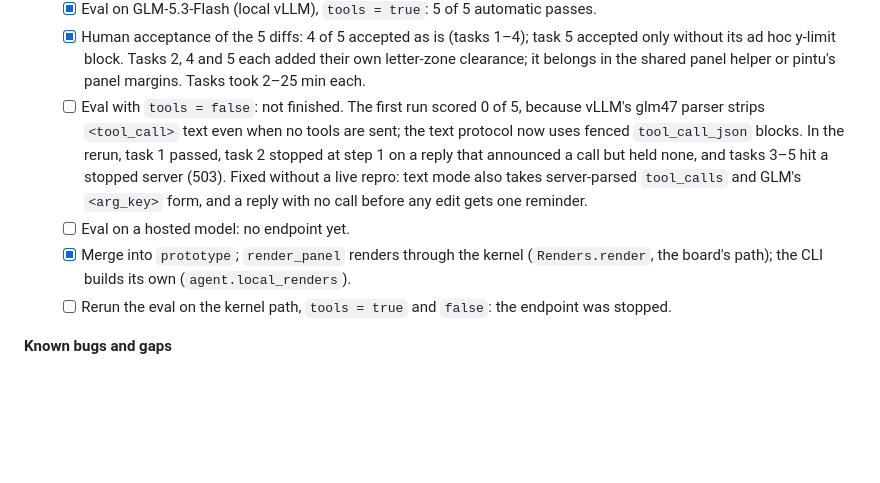
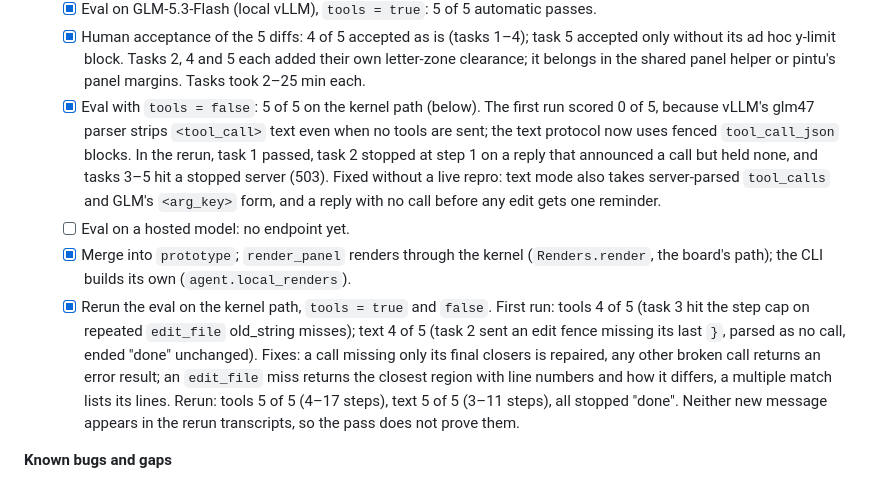
Before and after one commit to fyng/pintu, a Markdown page: SPEC.md, the part around the change. Rendered like a GitHub page; blank space fills up the shorter version.

Commit message:
Update spec: P4 kernel-path eval results
Co-Authored-By: Claude Opus 5.5 <noreply@anthropic.com>

```diff
--- a/SPEC.md
+++ b/SPEC.md
@@ -499,7 +499,7 @@ gate yet.
     task 5 accepted only without its ad hoc y-limit block. Tasks 2, 4 and 5 each
     added their own letter-zone clearance; it belongs in the shared panel
     helper or pintu's panel margins. Tasks took 2–25 min each.
-  - [ ] Eval with `tools = false`: not finished. The first run scored 0 of 5,
+  - [x] Eval with `tools = false`: 5 of 5 on the kernel path (below). The first run scored 0 of 5,
     because vLLM's glm47 parser strips `<tool_call>` text even when no tools are
     sent; the text protocol now uses fenced `tool_call_json` blocks. In the rerun,
     task 1 passed, task 2 stopped at step 1 on a reply that announced a call but
@@ -510,8 +510,15 @@ gate yet.
   - [x] Merge into `prototype`; `render_panel` renders through the kernel
     (`Renders.render`, the board's path); the CLI builds its own
     (`agent.local_renders`).
-  - [ ] Rerun the eval on the kernel path, `tools = true` and `false`: the
-    endpoint was stopped.
+  - [x] Rerun the eval on the kernel path, `tools = true` and `false`. First
+    run: tools 4 of 5 (task 3 hit the step cap on repeated `edit_file`
+    old_string misses); text 4 of 5 (task 2 sent an edit fence missing its last
+    `}`, parsed as no call, ended "done" unchanged). Fixes: a call missing only
+    its final closers is repaired, any other broken call returns an error
+    result; an `edit_file` miss returns the closest region with line numbers
+    and how it differs, a multiple match lists its lines. Rerun: tools 5 of 5
+    (4–17 steps), text 5 of 5 (3–11 steps), all stopped "done". Neither new
+    message appears in the rerun transcripts, so the pass does not prove them.
 
 **Known bugs and gaps**
 
```
